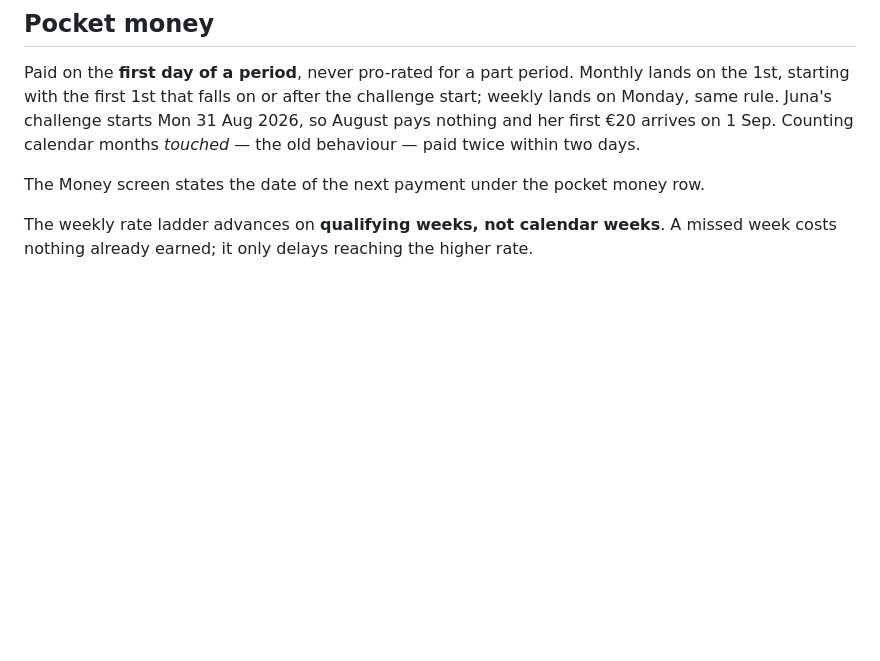
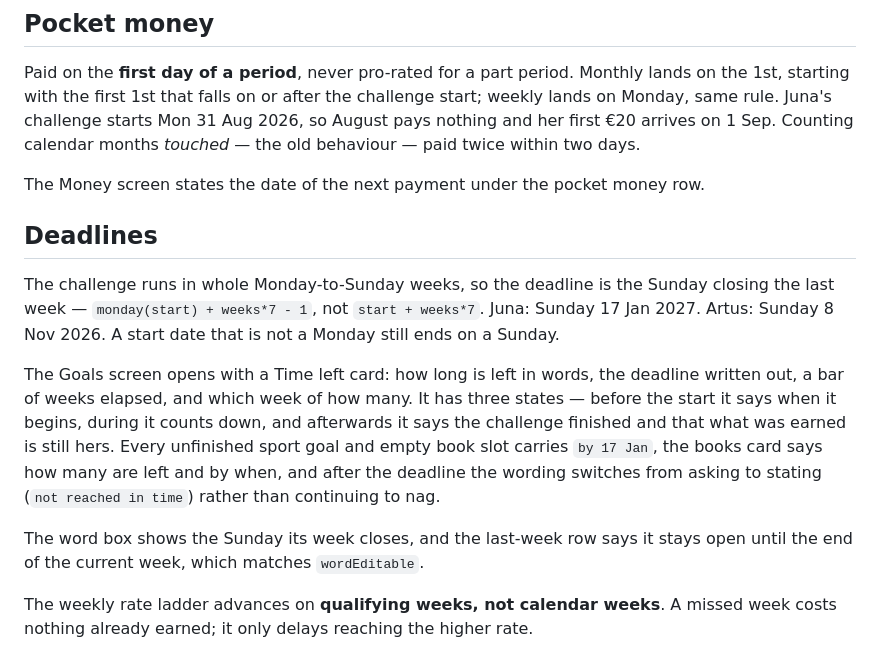
Before and after one commit to Ikarus-eth/Taschengeld, a Markdown page: README.md, the part around the change. Drawn GitHub-style; blank space fills up the shorter version.

Commit message:
Spec: deadlines

```diff
--- a/README.md
+++ b/README.md
@@ -72,6 +72,23 @@ nothing and her first €20 arrives on 1 Sep. Counting calendar months *touched*
 behaviour — paid twice within two days.
 
 The Money screen states the date of the next payment under the pocket money row.
+
+## Deadlines
+
+The challenge runs in whole Monday-to-Sunday weeks, so the deadline is the Sunday closing
+the last week — `monday(start) + weeks*7 - 1`, not `start + weeks*7`. Juna: Sunday 17 Jan
+2027. Artus: Sunday 8 Nov 2026. A start date that is not a Monday still ends on a Sunday.
+
+The Goals screen opens with a Time left card: how long is left in words, the deadline
+written out, a bar of weeks elapsed, and which week of how many. It has three states —
+before the start it says when it begins, during it counts down, and afterwards it says the
+challenge finished and that what was earned is still hers. Every unfinished sport goal and
+empty book slot carries `by 17 Jan`, the books card says how many are left and by when, and
+after the deadline the wording switches from asking to stating (`not reached in time`)
+rather than continuing to nag.
+
+The word box shows the Sunday its week closes, and the last-week row says it stays open
+until the end of the current week, which matches `wordEditable`.
 
 The weekly rate ladder advances on **qualifying weeks, not calendar weeks**. A missed week
 costs nothing already earned; it only delays reaching the higher rate.
```
